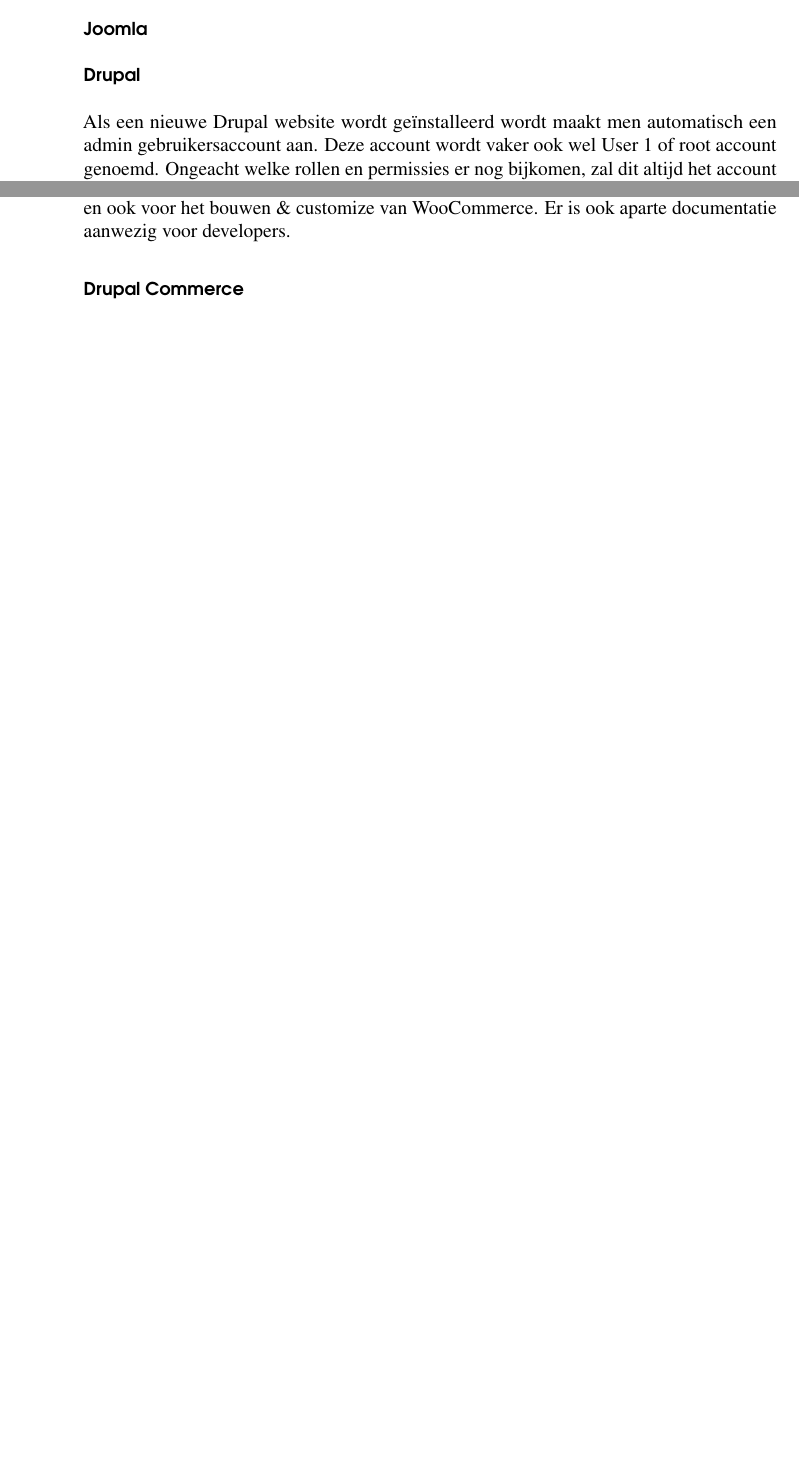
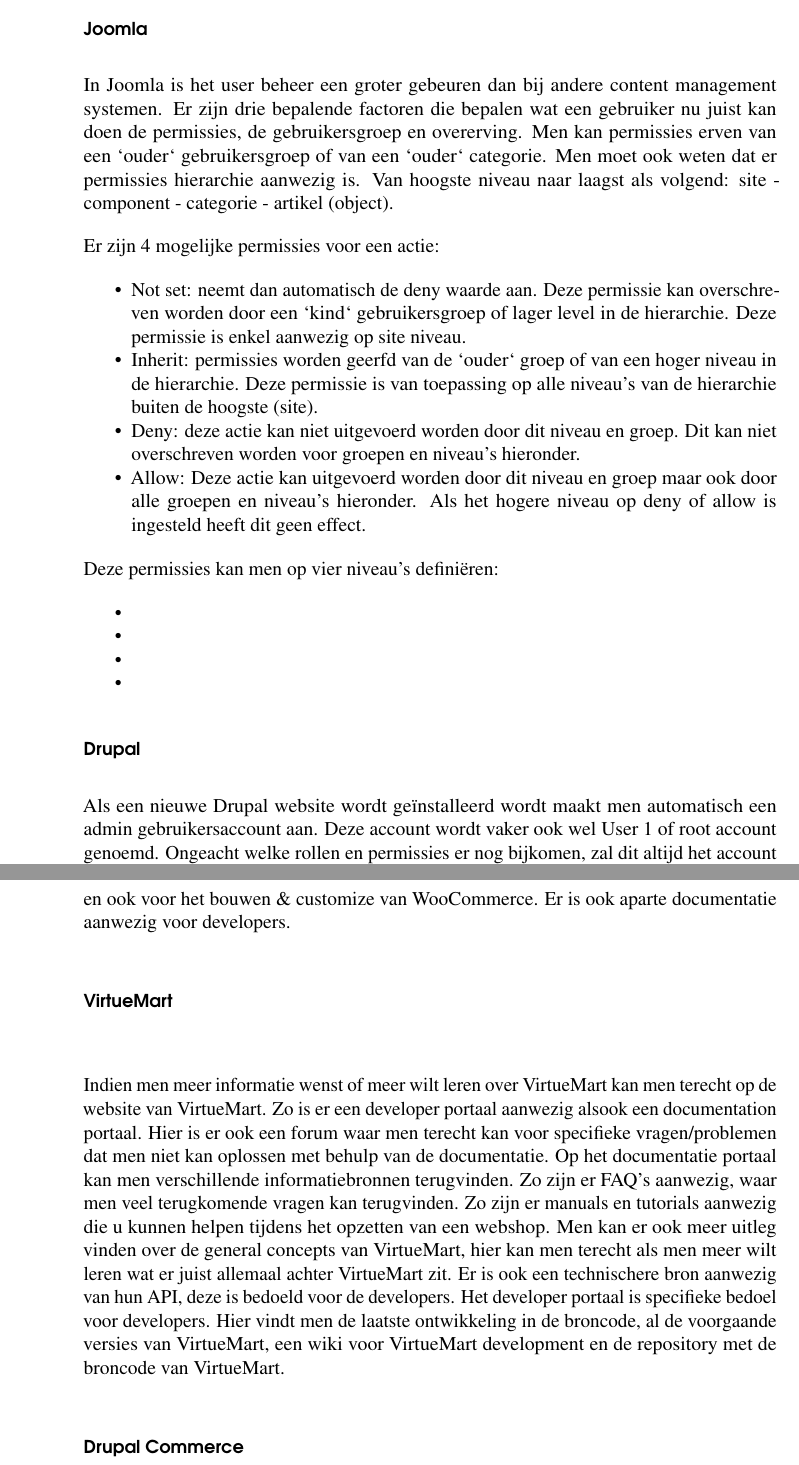
Before and after one commit to WoutRerren/Bachelorproef_2018-2019_DeSelectieVanHetJuisteContentManagementSysteemInVerschillendeScenarios, a LaTeX thesis (bachproef/bachproef-tin.tex, which reads bachproef/methodologie.tex): two parts of pages 34 and 42 of 53 before the commit and two parts of pages 34 and 44 of 55 after it, joined at a grey line, cut so that both start at the same text, the shorter picture padded with empty space. Compiled offline with pdfLaTeX.

Commit message:
aanpassing voorwoord en methodologie

```diff
--- a/bachproef/methodologie.tex
+++ b/bachproef/methodologie.tex
@@ -152,6 +152,24 @@
 Elke rol van beneden bekeken heeft alle capabilities van de voorgaande plus capabilities eigen aan die rol. De taken dat zo een rol kan uitvoeren worden bepaald door de capabilities van die rol. Als user kan men bij een standaardinstallatie van Wordpress maar over één unieke rol beschikken. Het is dus niet mogelijk om meerdere rollen tegelijk te bezitten. Men is ook niet in staat om nieuwe roles en capabilities toevoegen via de backoffice. Bij een standaardinstallatie is het enkel mogelijk om via development nieuwe capabilities en roles toe te voegen. Maar hier bestaan wel third-party plug-ins voor dit op te lossen. Een goed voorbeeld van zo een gratis plug-in is members, deze is volledig gratis en goed ondersteund. Er zijn nog andere plug-ins maar deze zijn vaak maar limited gratis plug-ins. Het feit dat men hiervoor een extra plug-in moet installeren speelt toch in het nadeel van de gebruiksvriendelijkheid. Bij third-party plug-ins is vaak het probleem dat het lang kan duren eer dat er nieuwe updates komen om gekende bugs op te lossen. Dit is vaak het geval omdat dit niet hun enige plug-in is dat ze moeten onderhouden.
 
 \subsubsection{Joomla}
+In Joomla is het user beheer een groter gebeuren dan bij andere content management systemen. Er zijn drie bepalende factoren die bepalen wat een gebruiker nu juist kan doen de permissies, de gebruikersgroep en overerving. Men kan permissies erven van een `ouder` gebruikersgroep of van een `ouder` categorie. Men moet ook weten dat er permissies hierarchie aanwezig is. Van hoogste niveau naar laagst als volgend: site - component - categorie - artikel (object).
+
+Er zijn 4 mogelijke permissies voor een actie:
+\begin{itemize}
+    \item Not set: neemt dan automatisch de deny waarde aan. Deze permissie kan overschreven worden door een `kind` gebruikersgroep of lager level in de hierarchie. Deze permissie is enkel aanwezig op site niveau.
+    \item Inherit: permissies worden geerfd van de `ouder` groep of van een hoger niveau in de hierarchie. Deze permissie is van toepassing op alle niveau's van de hierarchie buiten de hoogste (site).
+    \item Deny: deze actie kan niet uitgevoerd worden door dit niveau en groep. Dit kan niet overschreven worden voor groepen en niveau's hieronder.
+    \item Allow: Deze actie kan uitgevoerd worden door dit niveau en groep maar ook door alle groepen en niveau's hieronder. Als het hogere niveau op deny of allow is ingesteld heeft dit geen effect.
+\end{itemize}
+
+Deze permissies kan men op vier niveau's definiëren:
+\begin{itemize}
+\item
+\item
+\item
+\item
+\end{itemize}
+
 \subsubsection{Drupal}
 Als een nieuwe Drupal website wordt geïnstalleerd wordt maakt men automatisch een admin gebruikersaccount aan. Deze account wordt vaker ook wel User 1 of root account genoemd. Ongeacht welke rollen en permissies er nog bijkomen, zal dit altijd het account blijven met de meeste rechten. Na het installatieproces kunnen we de user account instellingen gaan configureren via de admin interface. Men kan hier instellen wie er allemaal een gebruiker kan registeren, dat emailverificatie vereist, een sterk wachtwoord, het gebruikersverwittingsemailadres instellen, het template van de automatische welkom mail personaliseren.
 
@@ -253,6 +279,8 @@
 \subsection{Support van de e-commerce oplossing}
 \subsubsection{WooCommerce}
 Indien men support wenst bij WooCommerce moet men deze gaan zoeken op de website. Men zit met een vraag tijdens het gebruiken van WooCommerce. Men kan er voor kiezen om contact op te nemen met WooCommerce. Indien men contact wenst met hun, zijn er drie opties. Men kan het problemen trachtten zelf op te lossen met de documentatie te raadplegen dat zij voorzien hebben. Als men klant is bij hun kan men support aanvragen en indien men geen klant is kan men contact opnemen door het invullen van hun contactformulier. Indien men een complexe custiomazition van WooCommerce kan men via hun terecht voor een langdurige of eenmalige partner. Bij hun documentatie vindt men verschillende types van documentatie terug. Zo is er documentatie aanwezig voor als men juist start met WooCommmerce, maar ook voor het uitbreiden van WooCommerce en ook voor het bouwen \& customize van WooCommerce. Er is ook aparte documentatie aanwezig voor developers.
+\subsubsection{VirtueMart}
+Indien men meer informatie wenst of meer wilt leren over VirtueMart kan men terecht op de website van VirtueMart. Zo is er een developer portaal aanwezig alsook een documentation portaal. Hier is er ook een forum waar men terecht kan voor specifieke vragen/problemen dat men niet kan oplossen met behulp van de documentatie. Op het documentatie portaal kan men verschillende informatiebronnen terugvinden. Zo zijn er FAQ's aanwezig, waar men veel terugkomende vragen kan terugvinden. Zo zijn er manuals en tutorials aanwezig die u kunnen helpen tijdens het opzetten van een webshop. Men kan er ook meer uitleg vinden over de general concepts van VirtueMart, hier kan men terecht als men meer wilt leren wat er juist allemaal achter VirtueMart zit. Er is ook een technischere bron aanwezig van hun API, deze is bedoeld voor de developers. Het developer portaal is specifieke bedoel voor developers. Hier vindt men de laatste ontwikkeling in de broncode, al de voorgaande versies van VirtueMart, een wiki voor VirtueMart development en de repository met de broncode van VirtueMart.
 \subsubsection{Drupal Commerce}
 Voor hulp bij het gebruiken van de Drupal Commerce module kan men tercht op hun website. Hier kan men onder andere terecht voor documentatie, video's, betalende support en vroeger Q\&A. De Q\&A bevindt zich niet langer op hun eigen website en is verplaatst naar Drupal Answers, daar kan men nu terecht met vragen over Drupal commerce. Men moet nu de vraag daar stellen onder de tag drupal commerce. Er wordt ook een ruim aanbod van video's aangeboden op hun website gaande van tutorials tot webinars. Men kan ook professionele hulp van hun krijgen gekoppeld aan een toch wat hoog prijskaartje, maar men kan ook altijd een prijsofferte aanvragen voor een specifieke project/website.
 
```
Also changed, not shown: bachproef/voorwoord.tex (+2 -0 lines), bachproef/bachproef-tin.pdf, bachproef/img/virtuemart_controlpanel.png (added), bachproef/methodologie.tex (14 more changed lines), 5 other files.
